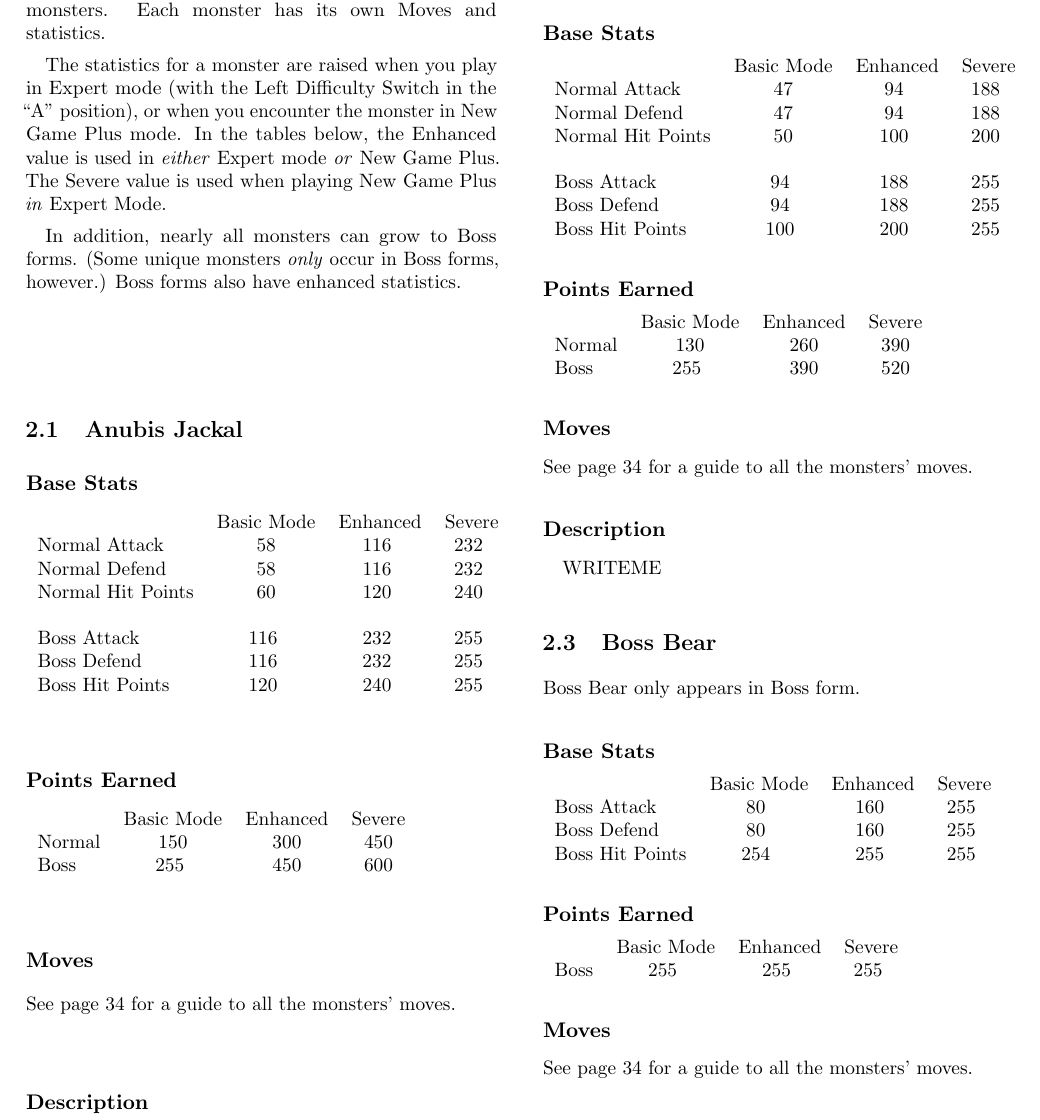
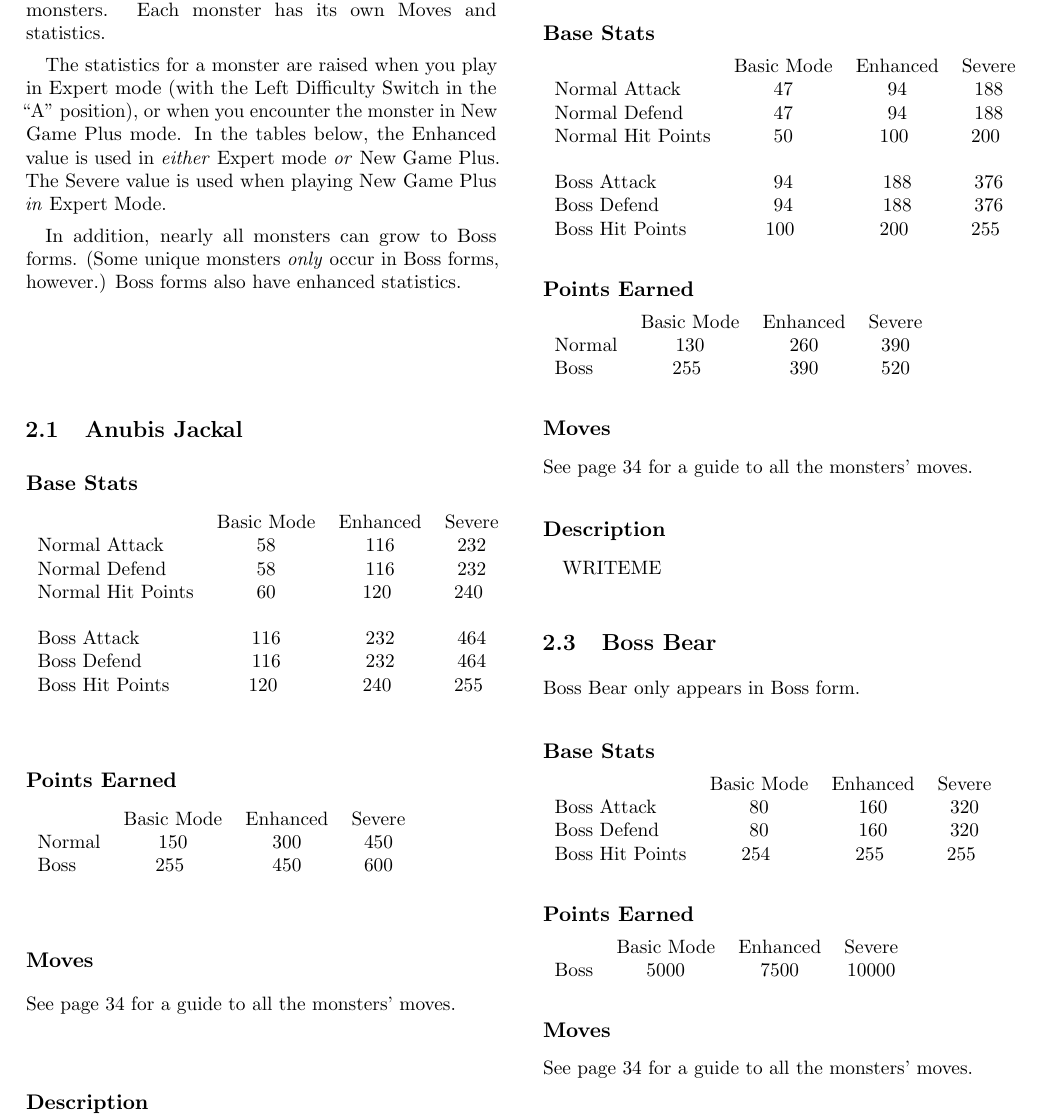
Before and after one commit to brpocock/grizzards, a LaTeX book (Manual/GrizzardsCompleteGuide.tex): part of page 14 of 39, cut so that both start at the same text. Compiled offline with pdfLaTeX.

```diff
--- a/Manual/GrizzardsCompleteGuide.tex
+++ b/Manual/GrizzardsCompleteGuide.tex
@@ -382,11 +382,11 @@
 
     \begin{tabular}{l c c c}
       {} & Basic Mode & Enhanced & Severe \\
-      Normal Attack & #2 & \twice{#2} & \fourx{#2} \\
-      Normal Defend & #3 & \twice{#3} & \fourx{#3} \\
+      Normal Attack & #2 & \twicely{#2} & \fourxly{#2} \\
+      Normal Defend & #3 & \twicely{#3} & \fourxly{#3} \\
       Normal Hit Points & #4 & \twice{#4} & \fourx{#4} \\ \\
-      Boss Attack & \twice{#2} & \fourx{#2} & \eightx{#2} \\
-      Boss Defend & \twice{#3} & \fourx{#3} & \eightx{#3} \\
+      Boss Attack & \twicely{#2} & \fourxly{#2} & \eightxly{#2} \\
+      Boss Defend & \twicely{#3} & \fourxly{#3} & \eightxly{#3} \\
       Boss Hit Points & \twice{#4} & \fourx{#4} & \eightx{#4} \\
     \end{tabular}
 
```
Also changed, not shown: Manual/GrizzardsCompleteGuide.tex (6 more changed lines).
